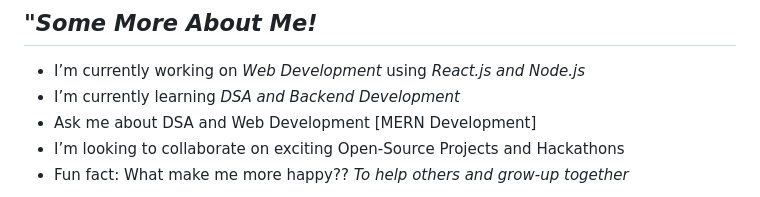
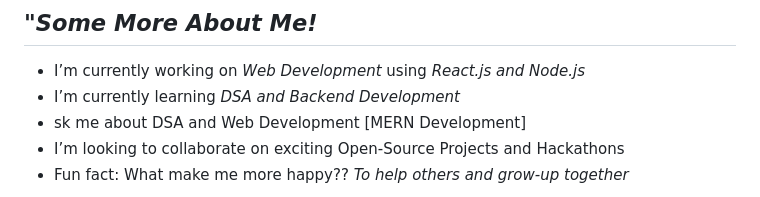
Before and after one commit to prabhat706/README.md, a Markdown page: README.md, the part around the change. Drawn GitHub-style.

```diff
--- a/README.md
+++ b/README.md
@@ -51,7 +51,7 @@ https://prabhat-mishra-07.netlify.app/
 ## *"Some More About Me!*
 - I’m currently working on *Web Development* using *React.js and Node.js*
 - I’m currently learning *DSA and Backend Development*
-- Ask me about DSA and Web Development [MERN Development]
+- sk me about DSA and Web Development [MERN Development]
 - I’m looking to collaborate on exciting Open-Source Projects and Hackathons
 - Fun fact: What make me more happy?? *To help others and grow-up together*
 
```
